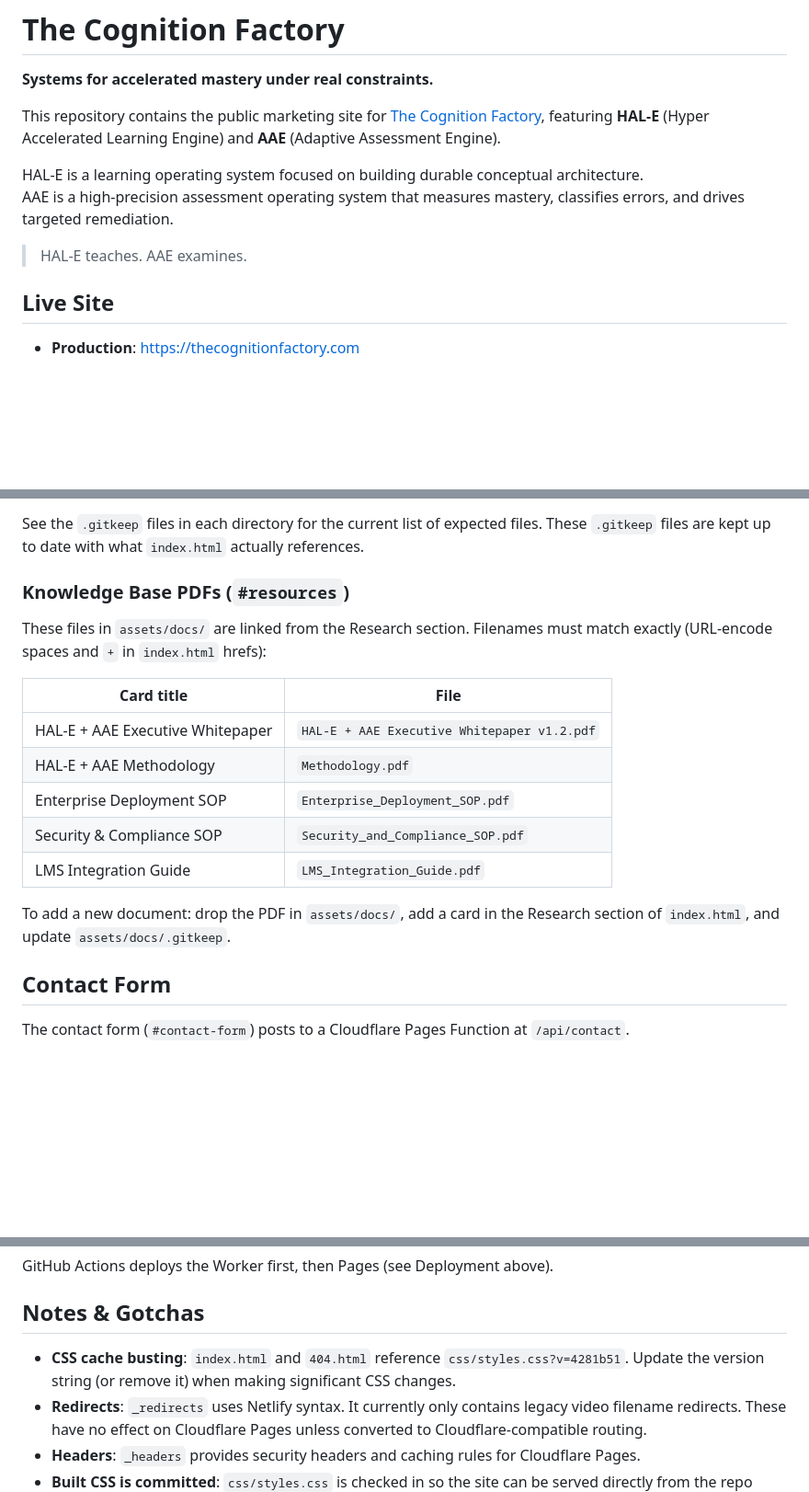
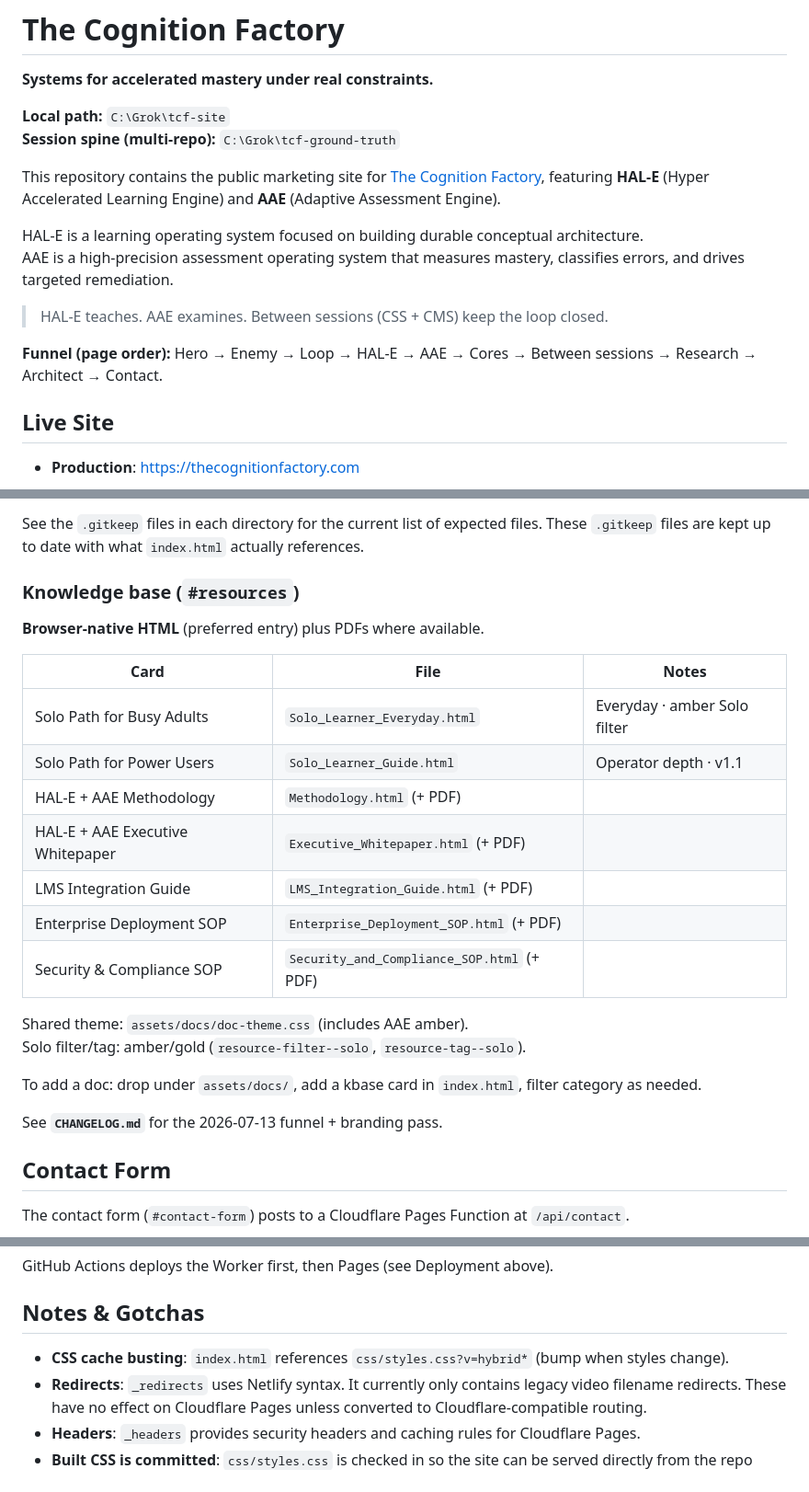
Before and after one commit to johnhekmati/the-cognition-factory, a Markdown page: README.md, 3 parts joined by grey strips. Shown at 92% size. GitHub-like rendering; blank space fills up the shorter version.

Commit message:
Docs: README and CHANGELOG for funnel, dual Solo, Between sessions.
Align on-disk orientation with the 2026-07-13 public ship.

```diff
--- a/README.md
+++ b/README.md
@@ -1,13 +1,18 @@
 # The Cognition Factory
 
 **Systems for accelerated mastery under real constraints.**
+
+**Local path:** `C:\Grok\tcf-site`
+**Session spine (multi-repo):** `C:\Grok\tcf-ground-truth`
 
 This repository contains the public marketing site for [The Cognition Factory](https://thecognitionfactory.com), featuring **HAL-E** (Hyper Accelerated Learning Engine) and **AAE** (Adaptive Assessment Engine).
 
 HAL-E is a learning operating system focused on building durable conceptual architecture.
 AAE is a high-precision assessment operating system that measures mastery, classifies errors, and drives targeted remediation.
 
-> HAL-E teaches. AAE examines.
+> HAL-E teaches. AAE examines. Between sessions (CSS + CMS) keep the loop closed.
+
+**Funnel (page order):** Hero → Enemy → Loop → HAL-E → AAE → Cores → Between sessions → Research → Architect → Contact.
 
 ## Live Site
 
@@ -111,19 +116,26 @@ Media files are stored in:
 
 See the `.gitkeep` files in each directory for the current list of expected files. These `.gitkeep` files are kept up to date with what `index.html` actually references.
 
-### Knowledge Base PDFs (`#resources`)
+### Knowledge base (`#resources`)
 
-These files in `assets/docs/` are linked from the Research section. Filenames must match exactly (URL-encode spaces and `+` in `index.html` hrefs):
+**Browser-native HTML** (preferred entry) plus PDFs where available.
 
-| Card title | File |
-|------------|------|
-| HAL-E + AAE Executive Whitepaper | `HAL-E + AAE Executive Whitepaper v1.2.pdf` |
-| HAL-E + AAE Methodology | `Methodology.pdf` |
-| Enterprise Deployment SOP | `Enterprise_Deployment_SOP.pdf` |
-| Security & Compliance SOP | `Security_and_Compliance_SOP.pdf` |
-| LMS Integration Guide | `LMS_Integration_Guide.pdf` |
+| Card | File | Notes |
+|------|------|--------|
+| Solo Path for Busy Adults | `Solo_Learner_Everyday.html` | Everyday · amber Solo filter |
+| Solo Path for Power Users | `Solo_Learner_Guide.html` | Operator depth · v1.1 |
+| HAL-E + AAE Methodology | `Methodology.html` (+ PDF) | |
+| HAL-E + AAE Executive Whitepaper | `Executive_Whitepaper.html` (+ PDF) | |
+| LMS Integration Guide | `LMS_Integration_Guide.html` (+ PDF) | |
+| Enterprise Deployment SOP | `Enterprise_Deployment_SOP.html` (+ PDF) | |
+| Security & Compliance SOP | `Security_and_Compliance_SOP.html` (+ PDF) | |
 
-To add a new document: drop the PDF in `assets/docs/`, add a card in the Research section of `index.html`, and update `assets/docs/.gitkeep`.
+Shared theme: `assets/docs/doc-theme.css` (includes AAE amber).
+Solo filter/tag: amber/gold (`resource-filter--solo`, `resource-tag--solo`).
+
+To add a doc: drop under `assets/docs/`, add a kbase card in `index.html`, filter category as needed.
+
+See **`CHANGELOG.md`** for the 2026-07-13 funnel + branding pass.
 
 ## Contact Form
 
@@ -150,7 +162,7 @@ GitHub Actions deploys the Worker first, then Pages (see Deployment above).
 
 ## Notes & Gotchas
 
-- **CSS cache busting**: `index.html` and `404.html` reference `css/styles.css?v=4281b51`. Update the version string (or remove it) when making significant CSS changes.
+- **CSS cache busting**: `index.html` references `css/styles.css?v=hybrid*` (bump when styles change).
 - **Redirects**: `_redirects` uses Netlify syntax. It currently only contains legacy video filename redirects. These have no effect on Cloudflare Pages unless converted to Cloudflare-compatible routing.
 - **Headers**: `_headers` provides security headers and caching rules for Cloudflare Pages.
 - **Built CSS is committed**: `css/styles.css` is checked in so the site can be served directly from the repo root.
```
Also changed, not shown: CHANGELOG.md (added, +38 -0 lines).
